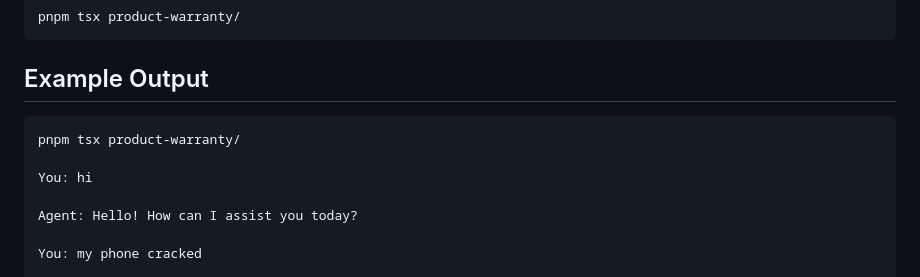
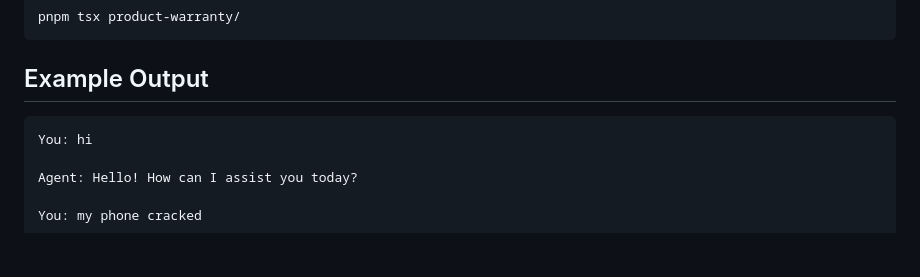
Before and after one commit to myle-agilityio/langchain-training, a Markdown page: examples/product-warranty/README.md, the part around the change. GitHub-like rendering; blank space fills up the shorter version.

````diff
--- a/examples/product-warranty/README.md
+++ b/examples/product-warranty/README.md
@@ -64,9 +64,7 @@ pnpm tsx product-warranty/
 
 ## Example Output
 
-```bash
-pnpm tsx product-warranty/
-
+```
 You: hi
 
 Agent: Hello! How can I assist you today?
````
Also changed, not shown: examples/read-ai-news/README.md (+2 -4 lines).
